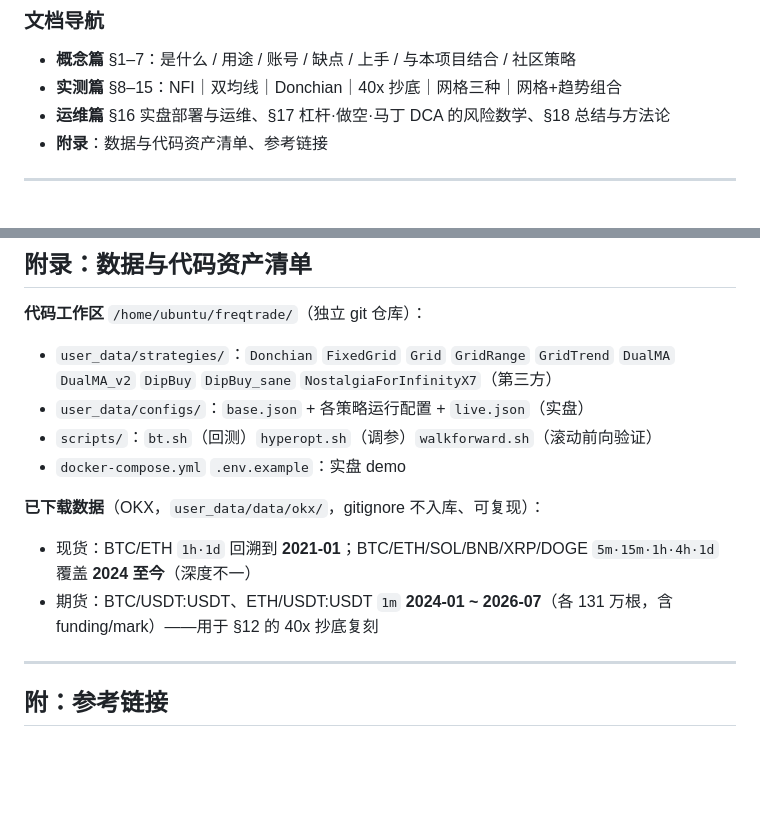
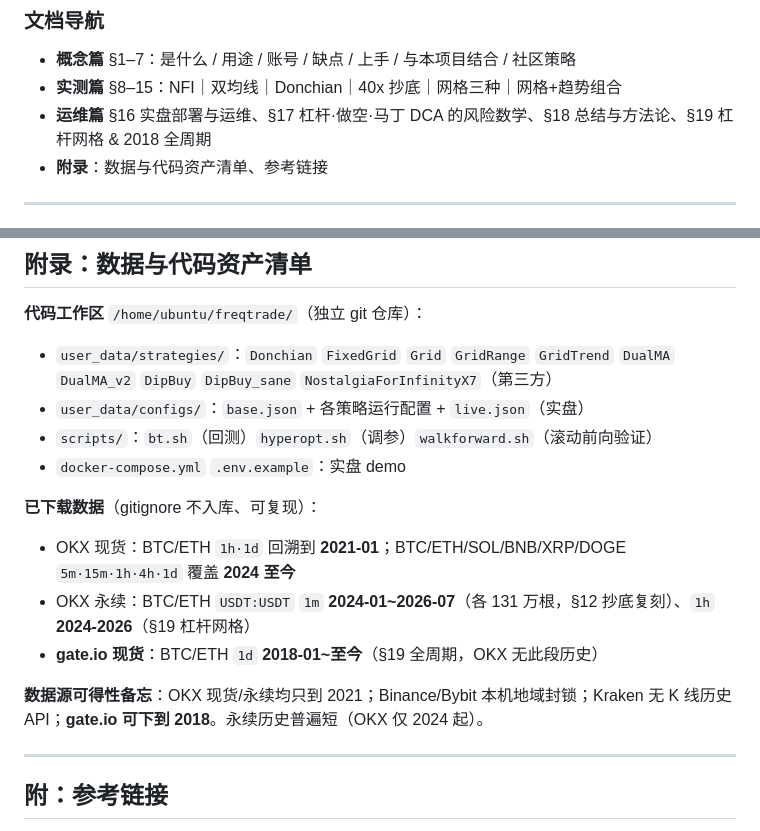
Before and after one commit to Narglc/stock.quot.tele.bot, a Markdown page: freqtrade调研.md, 2 parts joined by grey strips. GitHub-like rendering; blank space fills up the shorter version.

```diff
--- a/freqtrade调研.md
+++ b/freqtrade调研.md
@@ -30,7 +30,7 @@
 
 - **概念篇** §1–7：是什么 / 用途 / 账号 / 缺点 / 上手 / 与本项目结合 / 社区策略
 - **实测篇** §8–15：NFI｜双均线｜Donchian｜40x 抄底｜网格三种｜网格+趋势组合
-- **运维篇** §16 实盘部署与运维、§17 杠杆·做空·马丁 DCA 的风险数学、§18 总结与方法论
+- **运维篇** §16 实盘部署与运维、§17 杠杆·做空·马丁 DCA 的风险数学、§18 总结与方法论、§19 杠杆网格 & 2018 全周期
 - **附录**：数据与代码资产清单、参考链接
 
 ---
@@ -781,9 +820,12 @@ docker compose logs -f                  # 看它按策略选股/下单；浏览
 - `scripts/`：`bt.sh`（回测）`hyperopt.sh`（调参）`walkforward.sh`（滚动前向验证）
 - `docker-compose.yml` `.env.example`：实盘 demo
 
-**已下载数据**（OKX，`user_data/data/okx/`，gitignore 不入库、可复现）：
-- 现货：BTC/ETH `1h·1d` 回溯到 **2021-01**；BTC/ETH/SOL/BNB/XRP/DOGE `5m·15m·1h·4h·1d` 覆盖 **2024 至今**（深度不一）
-- 期货：BTC/USDT:USDT、ETH/USDT:USDT `1m` **2024-01 ~ 2026-07**（各 131 万根，含 funding/mark）——用于 §12 的 40x 抄底复刻
+**已下载数据**（gitignore 不入库、可复现）：
+- OKX 现货：BTC/ETH `1h·1d` 回溯到 **2021-01**；BTC/ETH/SOL/BNB/XRP/DOGE `5m·15m·1h·4h·1d` 覆盖 **2024 至今**
+- OKX 永续：BTC/ETH `USDT:USDT` `1m` **2024-01~2026-07**（各 131 万根，§12 抄底复刻）、`1h` **2024-2026**（§19 杠杆网格）
+- **gate.io 现货**：BTC/ETH `1d` **2018-01~至今**（§19 全周期，OKX 无此段历史）
+
+**数据源可得性备忘**：OKX 现货/永续均只到 2021；Binance/Bybit 本机地域封锁；Kraken 无 K 线历史 API；**gate.io 可下到 2018**。永续历史普遍短（OKX 仅 2024 起）。
 
 ---
 
```
Also changed, not shown: other parts of freqtrade调研.md (+39 -0 lines).
